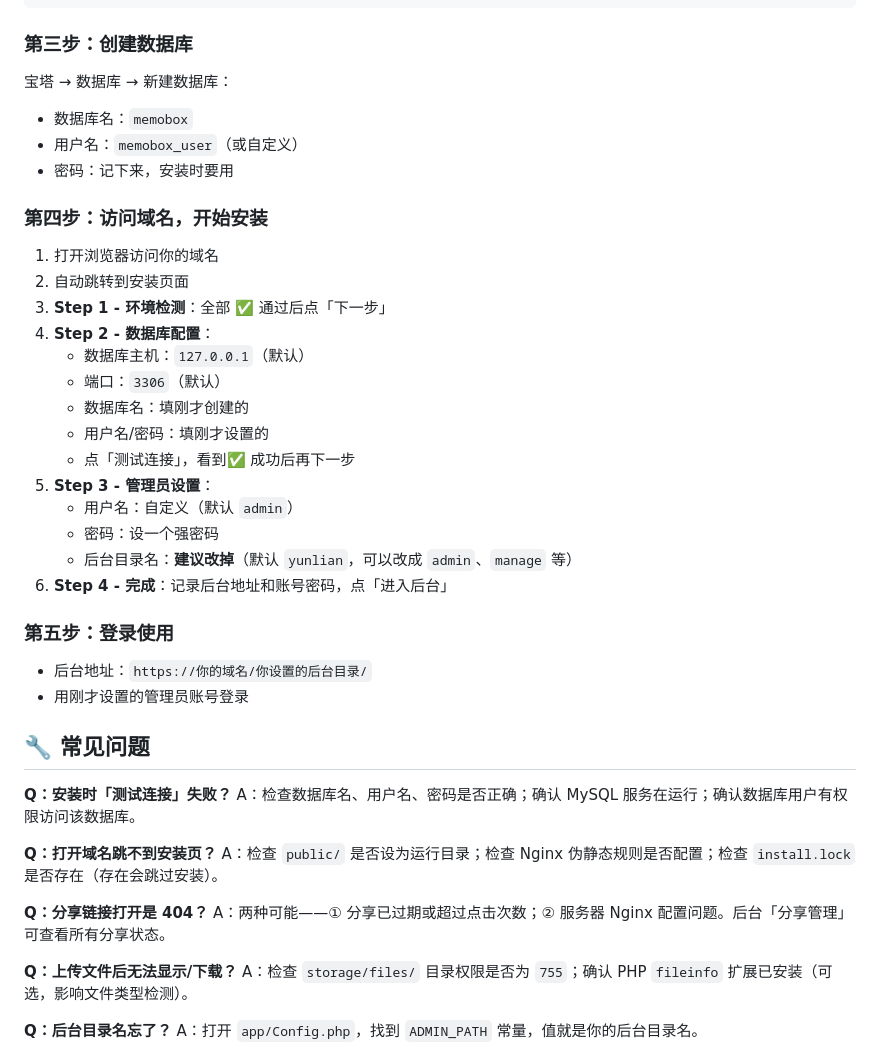
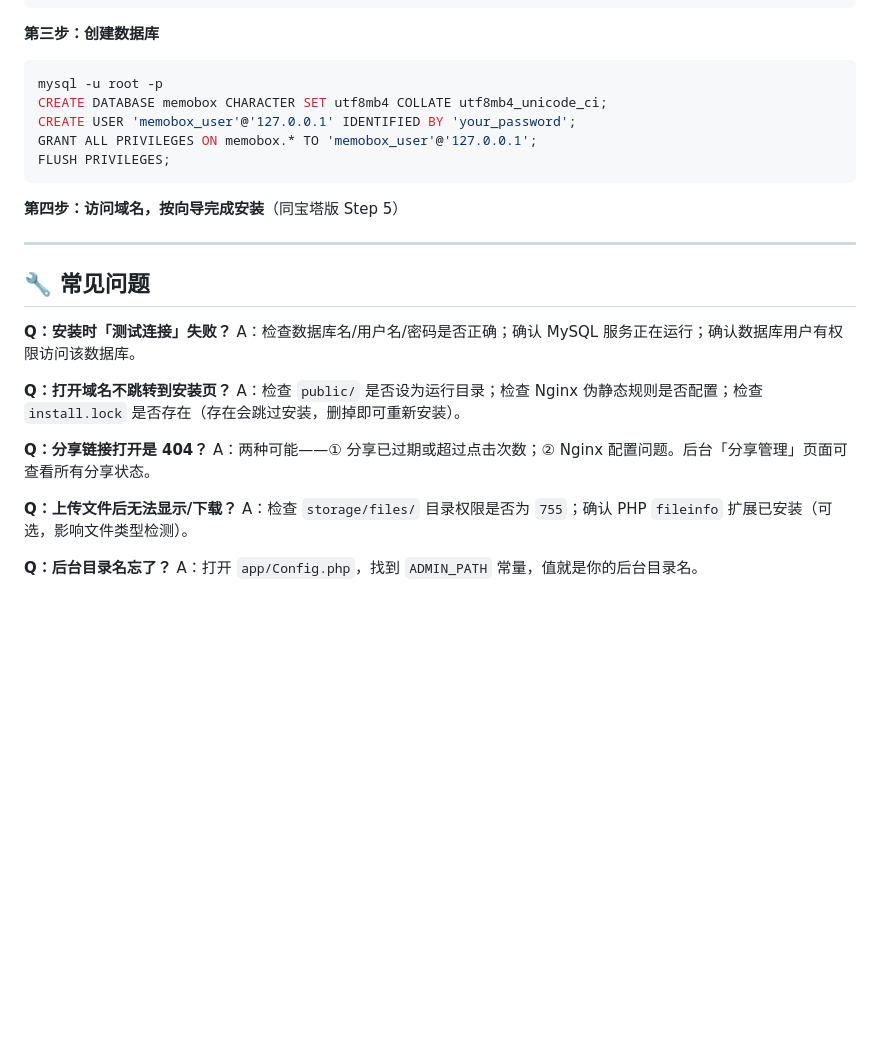
Before and after one commit to yunlianw/memobox, a Markdown page: README.md, the part around one of its changes. Rendered like a GitHub page; blank space fills up the shorter version.

````diff
--- a/README.md
+++ b/README.md
@@ -87,45 +111,29 @@ server {
 }
 ```
 
-### 第三步：创建数据库
+**第三步：创建数据库**
+```bash
+mysql -u root -p
+CREATE DATABASE memobox CHARACTER SET utf8mb4 COLLATE utf8mb4_unicode_ci;
+CREATE USER 'memobox_user'@'127.0.0.1' IDENTIFIED BY 'your_password';
+GRANT ALL PRIVILEGES ON memobox.* TO 'memobox_user'@'127.0.0.1';
+FLUSH PRIVILEGES;
+```
 
-宝塔 → 数据库 → 新建数据库：
-- 数据库名：`memobox`
-- 用户名：`memobox_user`（或自定义）
-- 密码：记下来，安装时要用
+**第四步：访问域名，按向导完成安装**（同宝塔版 Step 5）
 
-### 第四步：访问域名，开始安装
-
-1. 打开浏览器访问你的域名
-2. 自动跳转到安装页面
-3. **Step 1 - 环境检测**：全部 ✅ 通过后点「下一步」
-4. **Step 2 - 数据库配置**：
-   - 数据库主机：`127.0.0.1`（默认）
-   - 端口：`3306`（默认）
-   - 数据库名：填刚才创建的
-   - 用户名/密码：填刚才设置的
-   - 点「测试连接」，看到✅ 成功后再下一步
-5. **Step 3 - 管理员设置**：
-   - 用户名：自定义（默认 `admin`）
-   - 密码：设一个强密码
-   - 后台目录名：**建议改掉**（默认 `yunlian`，可以改成 `admin`、`manage` 等）
-6. **Step 4 - 完成**：记录后台地址和账号密码，点「进入后台」
-
-### 第五步：登录使用
-
-- 后台地址：`https://你的域名/你设置的后台目录/`
-- 用刚才设置的管理员账号登录
+---
 
 ## 🔧 常见问题
 
 **Q：安装时「测试连接」失败？**
-A：检查数据库名、用户名、密码是否正确；确认 MySQL 服务在运行；确认数据库用户有权限访问该数据库。
+A：检查数据库名/用户名/密码是否正确；确认 MySQL 服务正在运行；确认数据库用户有权限访问该数据库。
 
-**Q：打开域名跳不到安装页？**
-A：检查 `public/` 是否设为运行目录；检查 Nginx 伪静态规则是否配置；检查 `install.lock` 是否存在（存在会跳过安装）。
+**Q：打开域名不跳转到安装页？**
+A：检查 `public/` 是否设为运行目录；检查 Nginx 伪静态规则是否配置；检查 `install.lock` 是否存在（存在会跳过安装，删掉即可重新安装）。
 
 **Q：分享链接打开是 404？**
-A：两种可能——① 分享已过期或超过点击次数；② 服务器 Nginx 配置问题。后台「分享管理」可查看所有分享状态。
+A：两种可能——① 分享已过期或超过点击次数；② Nginx 配置问题。后台「分享管理」页面可查看所有分享状态。
 
 **Q：上传文件后无法显示/下载？**
 A：检查 `storage/files/` 目录权限是否为 `755`；确认 PHP `fileinfo` 扩展已安装（可选，影响文件类型检测）。
````
Also changed, not shown: other parts of README.md (+48 -24 lines).
